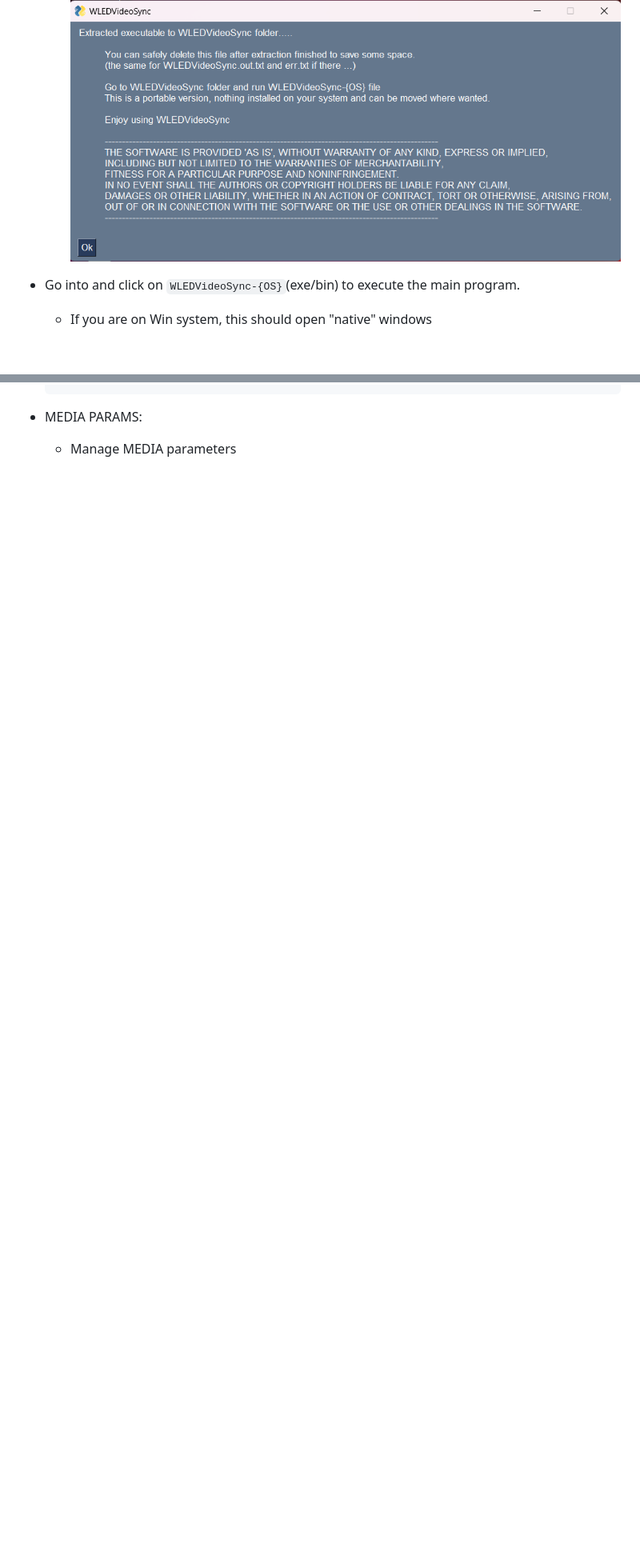
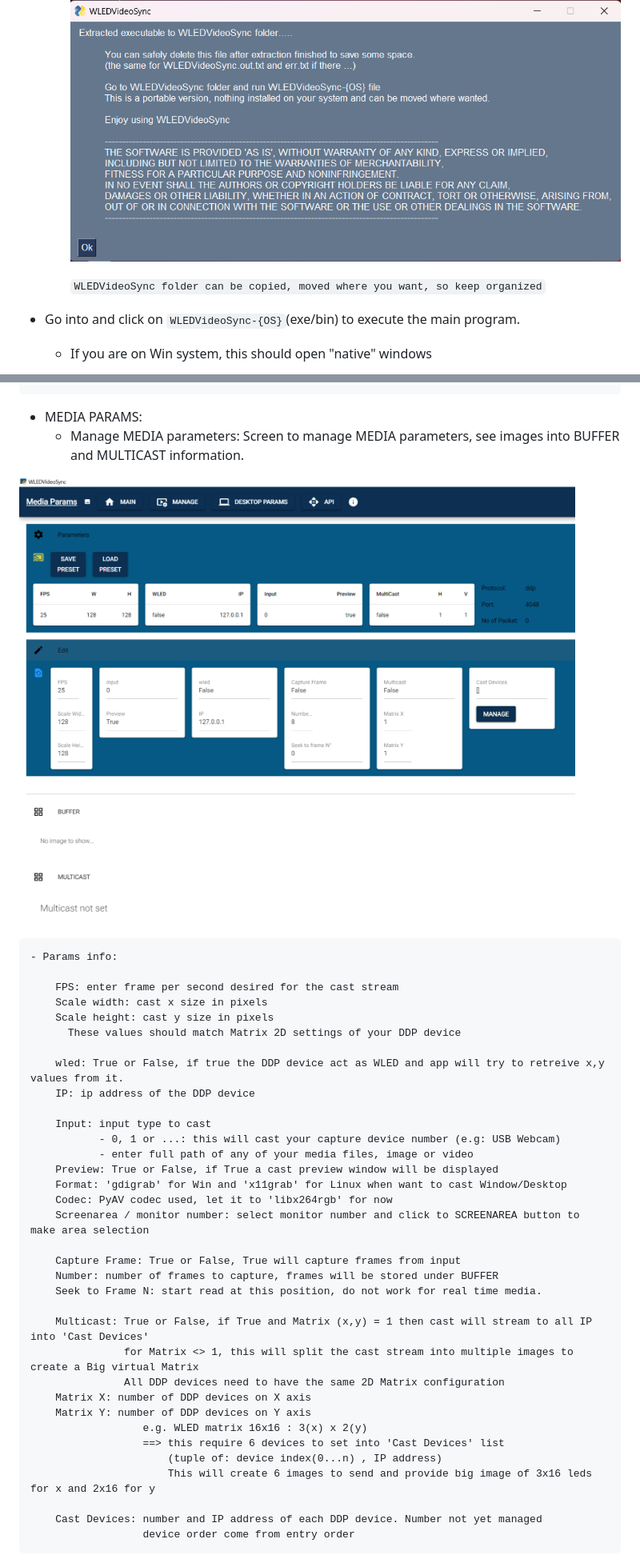
Before and after one commit to zak-45/WLEDVideoSync, a Markdown page: README.md, 2 parts joined by grey strips. Shown: that part at 80% size. Drawn GitHub-style; pictures changed too: docs/img/media.png (added); blank space fills up the shorter version.

```diff
--- a/README.md
+++ b/README.md
@@ -82,6 +82,8 @@ MIT
   - Once extraction finished, you should see this screen:
 ![extracted](docs/img/extracted.png)
 
+      ``WLEDVideoSync folder can be copied, moved where you want, so keep organized``
+
 
 - Go into and click on `WLEDVideoSync-{OS}`(exe/bin) to execute the main program.
   - If you are on Win system, this should open "native" windows
@@ -144,3 +165,40 @@ All of this could be configured later, for the moment focus on default.
 
 - MEDIA PARAMS:
-  - Manage MEDIA parameters
+  - Manage MEDIA parameters: Screen to manage MEDIA parameters, see images into BUFFER and MULTICAST information.
+
+![media](docs/img/media.png)
+
+    - Params info:
+
+        FPS: enter frame per second desired for the cast stream
+        Scale width: cast x size in pixels
+        Scale height: cast y size in pixels
+          These values should match Matrix 2D settings of your DDP device
+
+        wled: True or False, if true the DDP device act as WLED and app will try to retreive x,y values from it.
+        IP: ip address of the DDP device
+
+        Input: input type to cast
+               - 0, 1 or ...: this will cast your capture device number (e.g: USB Webcam)
+               - enter full path of any of your media files, image or video
+        Preview: True or False, if True a cast preview window will be displayed
+        Format: 'gdigrab' for Win and 'x11grab' for Linux when want to cast Window/Desktop
+        Codec: PyAV codec used, let it to 'libx264rgb' for now
+        Screenarea / monitor number: select monitor number and click to SCREENAREA button to make area selection
+
+        Capture Frame: True or False, True will capture frames from input
+        Number: number of frames to capture, frames will be stored under BUFFER
+        Seek to Frame N: start read at this position, do not work for real time media.
+
+        Multicast: True or False, if True and Matrix (x,y) = 1 then cast will stream to all IP into 'Cast Devices'
+                   for Matrix <> 1, this will split the cast stream into multiple images to create a Big virtual Matrix
+                   All DDP devices need to have the same 2D Matrix configuration
+        Matrix X: number of DDP devices on X axis
+        Matrix Y: number of DDP devices on Y axis
+                      e.g. WLED matrix 16x16 : 3(x) x 2(y)
+                      ==> this require 6 devices to set into 'Cast Devices' list
+                          (tuple of: device index(0...n) , IP address)
+                          This will create 6 images to send and provide big image of 3x16 leds for x and 2x16 for y
+
+        Cast Devices: number and IP address of each DDP device. Number not yet managed
+                      device order come from entry order
```
Also changed, not shown: other parts of README.md (+22 -3 lines), 1 other file.
